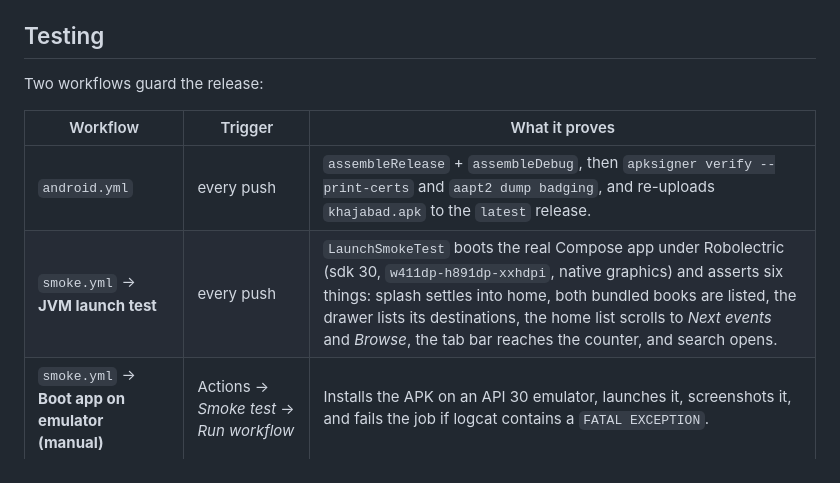
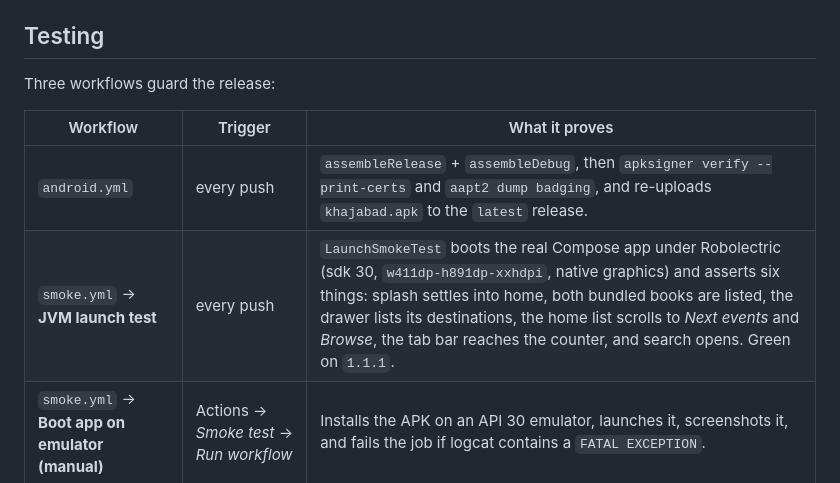
Before and after one commit to kuttappu507/khajabad, a Markdown page: README.md, the part around the change. Drawn GitHub-style.

Commit message:
docs: three guarded workflows
Co-authored-by: arena-agent <297053741+arena-agent@users.noreply.github.com>

```diff
--- a/README.md
+++ b/README.md
@@ -177,12 +177,12 @@ Or just tap **PDF ചേർക്കുക** in the library at runtime.
 
 ## Testing
 
-Two workflows guard the release:
+Three workflows guard the release:
 
 | Workflow | Trigger | What it proves |
 |---|---|---|
 | `android.yml` | every push | `assembleRelease` + `assembleDebug`, then `apksigner verify --print-certs` and `aapt2 dump badging`, and re-uploads `khajabad.apk` to the `latest` release. |
-| `smoke.yml` → **JVM launch test** | every push | `LaunchSmokeTest` boots the real Compose app under Robolectric (sdk 30, `w411dp-h891dp-xxhdpi`, native graphics) and asserts six things: splash settles into home, both bundled books are listed, the drawer lists its destinations, the home list scrolls to *Next events* and *Browse*, the tab bar reaches the counter, and search opens. |
+| `smoke.yml` → **JVM launch test** | every push | `LaunchSmokeTest` boots the real Compose app under Robolectric (sdk 30, `w411dp-h891dp-xxhdpi`, native graphics) and asserts six things: splash settles into home, both bundled books are listed, the drawer lists its destinations, the home list scrolls to *Next events* and *Browse*, the tab bar reaches the counter, and search opens. Green on `1.1.1`. |
 | `smoke.yml` → **Boot app on emulator (manual)** | Actions → *Smoke test* → *Run workflow* | Installs the APK on an API 30 emulator, launches it, screenshots it, and fails the job if logcat contains a `FATAL EXCEPTION`. |
 
 When a run goes red the JVM job commits its Gradle output to
```
